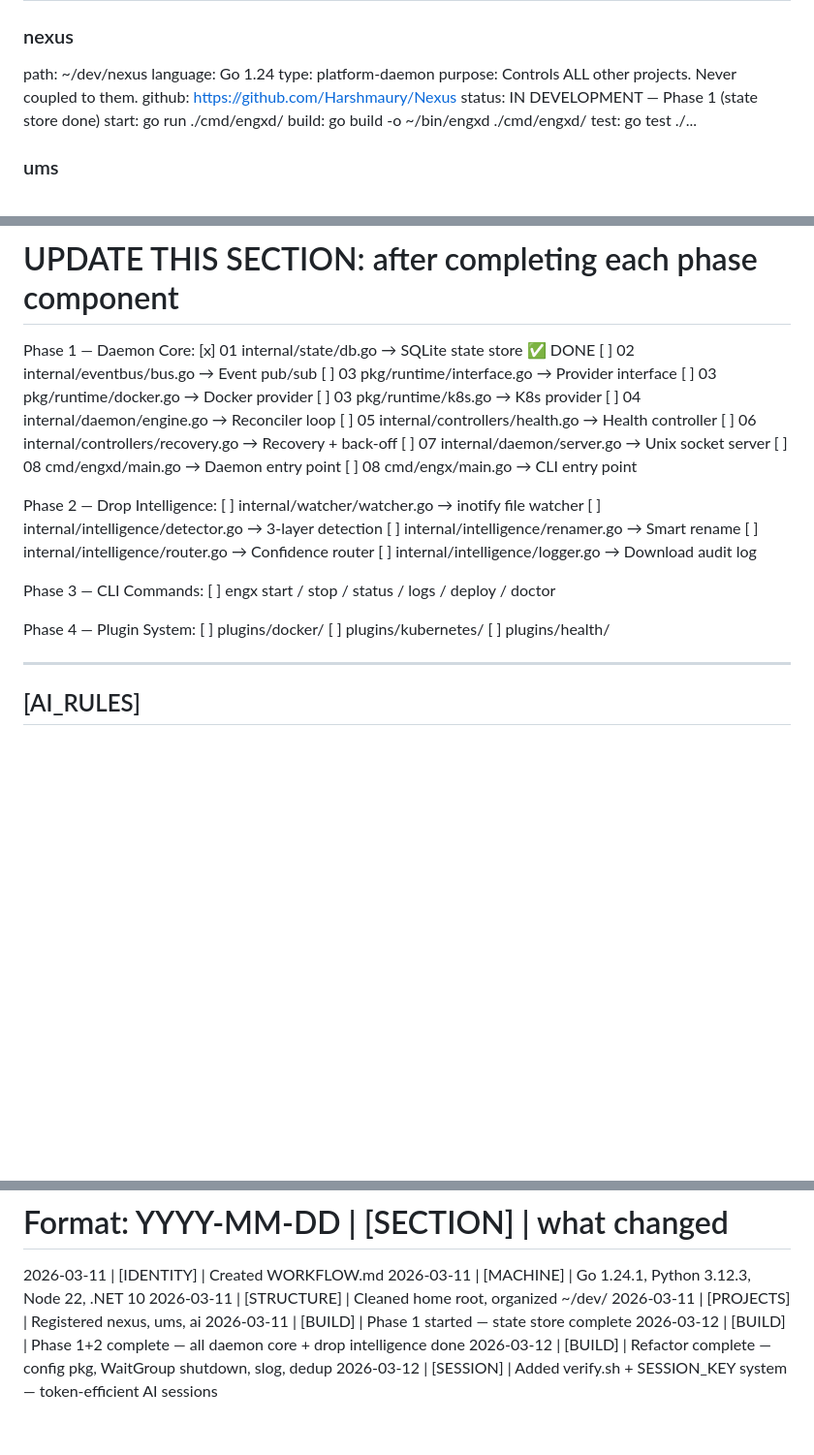
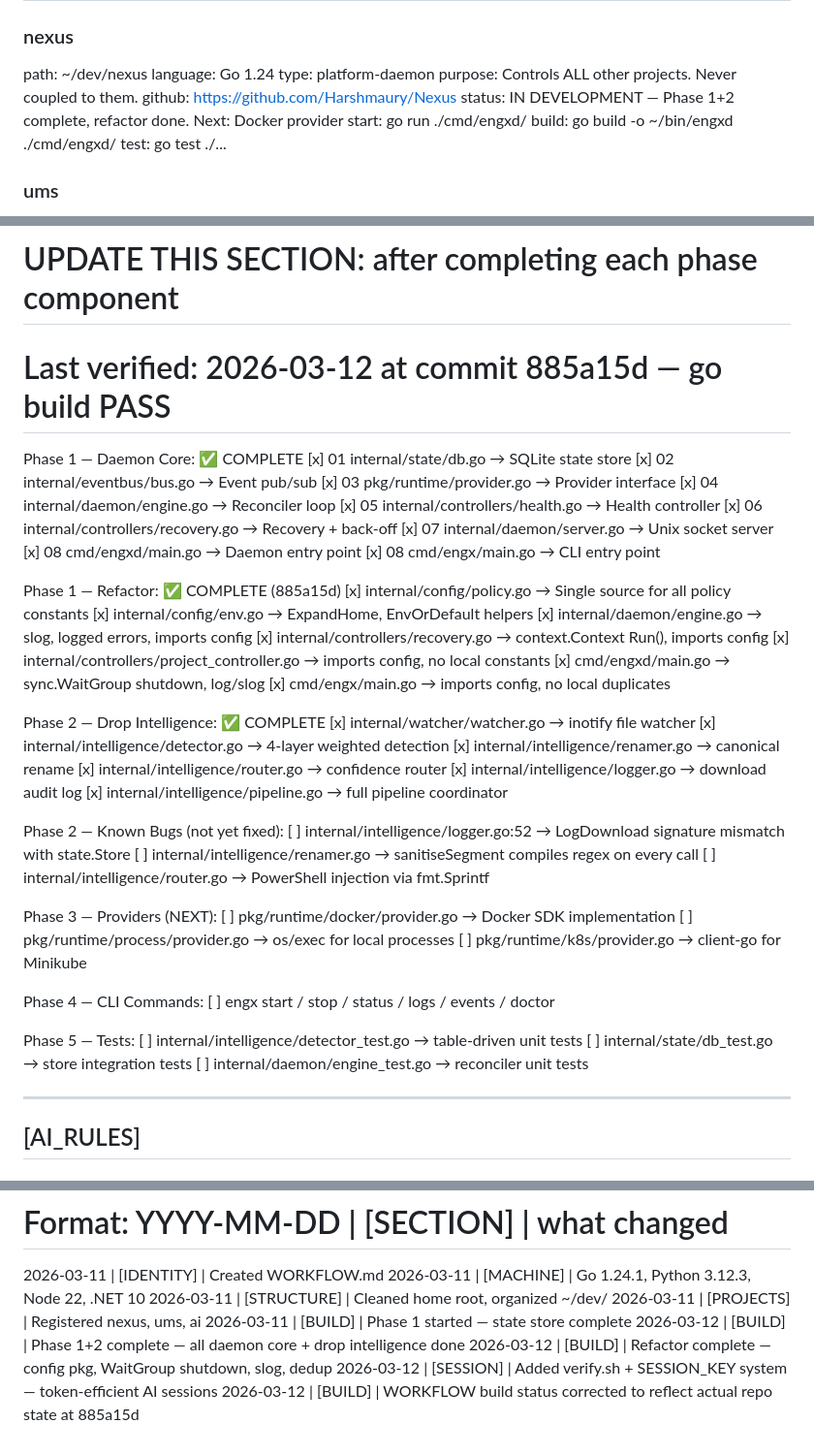
Before and after one commit to Harshmaury/Nexus, a Markdown page: WORKFLOW.md, 3 parts joined by grey strips. Shown at 97% size. Rendered like a GitHub page; blank space fills up the shorter version.

Commit message:
workflow: fix build status — sync with actual repo at 885a15d

```diff
--- a/WORKFLOW.md
+++ b/WORKFLOW.md
@@ -88,7 +88,7 @@ language: Go 1.24
 type:     platform-daemon
 purpose:  Controls ALL other projects. Never coupled to them.
 github:   https://github.com/Harshmaury/Nexus
-status:   IN DEVELOPMENT — Phase 1 (state store done)
+status:   IN DEVELOPMENT — Phase 1+2 complete, refactor done. Next: Docker provider
 start:    go run ./cmd/engxd/
 build:    go build -o ~/bin/engxd ./cmd/engxd/
 test:     go test ./...
@@ -119,34 +119,53 @@ warning:  Do not stop without saving state
 
 ## [NEXUS_BUILD_STATUS]
 # UPDATE THIS SECTION: after completing each phase component
+# Last verified: 2026-03-12 at commit 885a15d — go build PASS
 
-Phase 1 — Daemon Core:
-  [x] 01 internal/state/db.go          → SQLite state store ✅ DONE
-  [ ] 02 internal/eventbus/bus.go       → Event pub/sub
-  [ ] 03 pkg/runtime/interface.go       → Provider interface
-  [ ] 03 pkg/runtime/docker.go          → Docker provider
-  [ ] 03 pkg/runtime/k8s.go             → K8s provider
-  [ ] 04 internal/daemon/engine.go      → Reconciler loop
-  [ ] 05 internal/controllers/health.go → Health controller
-  [ ] 06 internal/controllers/recovery.go → Recovery + back-off
-  [ ] 07 internal/daemon/server.go      → Unix socket server
-  [ ] 08 cmd/engxd/main.go              → Daemon entry point
-  [ ] 08 cmd/engx/main.go               → CLI entry point
+Phase 1 — Daemon Core: ✅ COMPLETE
+  [x] 01 internal/state/db.go                    → SQLite state store
+  [x] 02 internal/eventbus/bus.go                → Event pub/sub
+  [x] 03 pkg/runtime/provider.go                 → Provider interface
+  [x] 04 internal/daemon/engine.go               → Reconciler loop
+  [x] 05 internal/controllers/health.go          → Health controller
+  [x] 06 internal/controllers/recovery.go        → Recovery + back-off
+  [x] 07 internal/daemon/server.go               → Unix socket server
+  [x] 08 cmd/engxd/main.go                       → Daemon entry point
+  [x] 08 cmd/engx/main.go                        → CLI entry point
 
-Phase 2 — Drop Intelligence:
-  [ ] internal/watcher/watcher.go       → inotify file watcher
-  [ ] internal/intelligence/detector.go → 3-layer detection
-  [ ] internal/intelligence/renamer.go  → Smart rename
-  [ ] internal/intelligence/router.go   → Confidence router
-  [ ] internal/intelligence/logger.go   → Download audit log
+Phase 1 — Refactor: ✅ COMPLETE (885a15d)
+  [x] internal/config/policy.go                  → Single source for all policy constants
+  [x] internal/config/env.go                     → ExpandHome, EnvOrDefault helpers
+  [x] internal/daemon/engine.go                  → slog, logged errors, imports config
+  [x] internal/controllers/recovery.go           → context.Context Run(), imports config
+  [x] internal/controllers/project_controller.go → imports config, no local constants
+  [x] cmd/engxd/main.go                          → sync.WaitGroup shutdown, log/slog
+  [x] cmd/engx/main.go                           → imports config, no local duplicates
 
-Phase 3 — CLI Commands:
-  [ ] engx start / stop / status / logs / deploy / doctor
+Phase 2 — Drop Intelligence: ✅ COMPLETE
+  [x] internal/watcher/watcher.go                → inotify file watcher
+  [x] internal/intelligence/detector.go          → 4-layer weighted detection
+  [x] internal/intelligence/renamer.go           → canonical rename
+  [x] internal/intelligence/router.go            → confidence router
+  [x] internal/intelligence/logger.go            → download audit log
+  [x] internal/intelligence/pipeline.go          → full pipeline coordinator
 
-Phase 4 — Plugin System:
-  [ ] plugins/docker/
-  [ ] plugins/kubernetes/
-  [ ] plugins/health/
+Phase 2 — Known Bugs (not yet fixed):
+  [ ] internal/intelligence/logger.go:52         → LogDownload signature mismatch with state.Store
+  [ ] internal/intelligence/renamer.go           → sanitiseSegment compiles regex on every call
+  [ ] internal/intelligence/router.go            → PowerShell injection via fmt.Sprintf
+
+Phase 3 — Providers (NEXT):
+  [ ] pkg/runtime/docker/provider.go             → Docker SDK implementation
+  [ ] pkg/runtime/process/provider.go            → os/exec for local processes
+  [ ] pkg/runtime/k8s/provider.go                → client-go for Minikube
+
+Phase 4 — CLI Commands:
+  [ ] engx start / stop / status / logs / events / doctor
+
+Phase 5 — Tests:
+  [ ] internal/intelligence/detector_test.go     → table-driven unit tests
+  [ ] internal/state/db_test.go                  → store integration tests
+  [ ] internal/daemon/engine_test.go             → reconciler unit tests
 
 ---
 
@@ -279,3 +298,4 @@ Steps (3 minutes):
 2026-03-12 | [BUILD]     | Phase 1+2 complete — all daemon core + drop intelligence done
 2026-03-12 | [BUILD]     | Refactor complete — config pkg, WaitGroup shutdown, slog, dedup
 2026-03-12 | [SESSION]   | Added verify.sh + SESSION_KEY system — token-efficient AI sessions
+2026-03-12 | [BUILD]     | WORKFLOW build status corrected to reflect actual repo state at 885a15d
```
